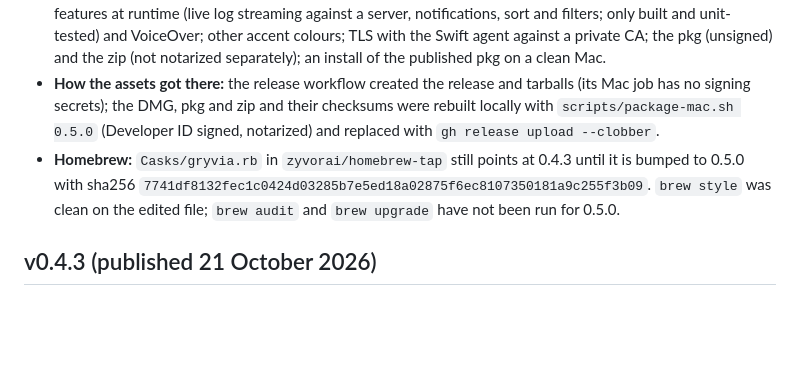
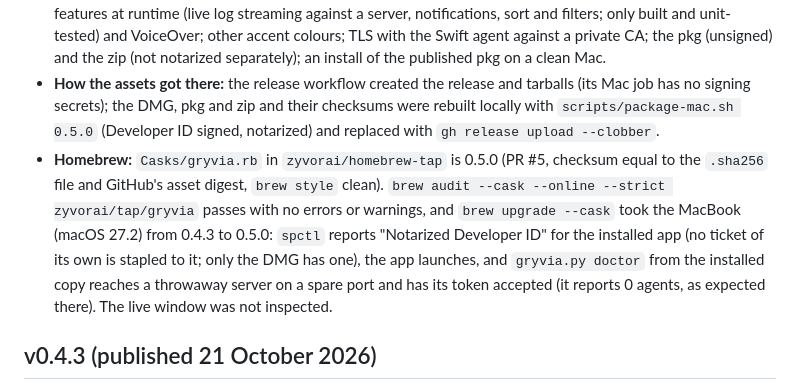
Before and after one commit to zyvorai/zyvor-gryvia-apple, a Markdown page: docs/RELEASE.md, the part around the change. Rendered like a GitHub page; blank space fills up the shorter version.

Commit message:
Docs: Homebrew audit and upgrade results for v0.5.0
Co-Authored-By: Claude Sonnet 5.5 <noreply@anthropic.com>

```diff
--- a/docs/RELEASE.md
+++ b/docs/RELEASE.md
@@ -17,7 +17,7 @@ https://github.com/zyvorai/zyvor-gryvia-apple/releases/tag/v0.5.0. The small-fle
 - **Verified (MacBook, macOS 27.2):** `make verify` on the release commit (277 Python tests with `GRYVIA_DEBUG_LOCKS=1`, JS syntax, Swift tests, release build); CI on every PR including #67 (control-plane on Python 3.14, native, site, web); `scripts/multi-agent-smoke.py` (two real agent processes on this Mac, join-code enrollment, kill and restart of one agent) passed 8 of 8 in a loop and 3 of 3 with the lock checker on. `Gryvia-0.5.0.dmg` was signed with the Developer ID Application identity, accepted by Apple's notary service and stapled; after download of the published files the DMG, pkg and zip match their `.sha256` files, `stapler validate` passes and `spctl` reports "Notarized Developer ID" for the DMG. The server tarball matches `SHA256SUMS` and contains no credentials, config or database files.
 - **Not verified:** anything on two physical Macs (enrollment, placement, reconcile, kill tests); more than two agents; a long soak; a real `llama-server` or MLX process surviving or dying with the agent; the SwiftUI features at runtime (live log streaming against a server, notifications, sort and filters; only built and unit-tested) and VoiceOver; other accent colours; TLS with the Swift agent against a private CA; the pkg (unsigned) and the zip (not notarized separately); an install of the published pkg on a clean Mac.
 - **How the assets got there:** the release workflow created the release and tarballs (its Mac job has no signing secrets); the DMG, pkg and zip and their checksums were rebuilt locally with `scripts/package-mac.sh 0.5.0` (Developer ID signed, notarized) and replaced with `gh release upload --clobber`.
-- **Homebrew:** `Casks/gryvia.rb` in `zyvorai/homebrew-tap` still points at 0.4.3 until it is bumped to 0.5.0 with sha256 `7741df8132fec1c0424d03285b7e5ed18a02875f6ec8107350181a9c255f3b09`. `brew style` was clean on the edited file; `brew audit` and `brew upgrade` have not been run for 0.5.0.
+- **Homebrew:** `Casks/gryvia.rb` in `zyvorai/homebrew-tap` is 0.5.0 (PR #5, checksum equal to the `.sha256` file and GitHub's asset digest, `brew style` clean). `brew audit --cask --online --strict zyvorai/tap/gryvia` passes with no errors or warnings, and `brew upgrade --cask` took the MacBook (macOS 27.2) from 0.4.3 to 0.5.0: `spctl` reports "Notarized Developer ID" for the installed app (no ticket of its own is stapled to it; only the DMG has one), the app launches, and `gryvia.py doctor` from the installed copy reaches a throwaway server on a spare port and has its token accepted (it reports 0 agents, as expected there). The live window was not inspected.
 
 ## v0.4.3 (published 21 October 2026)
 
```
